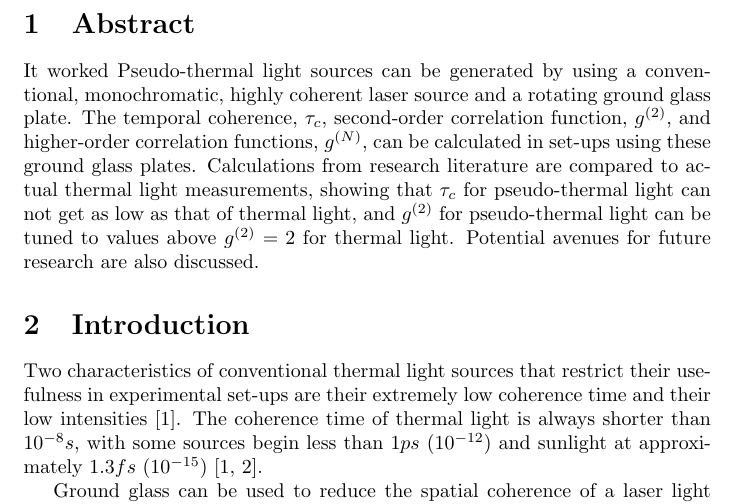
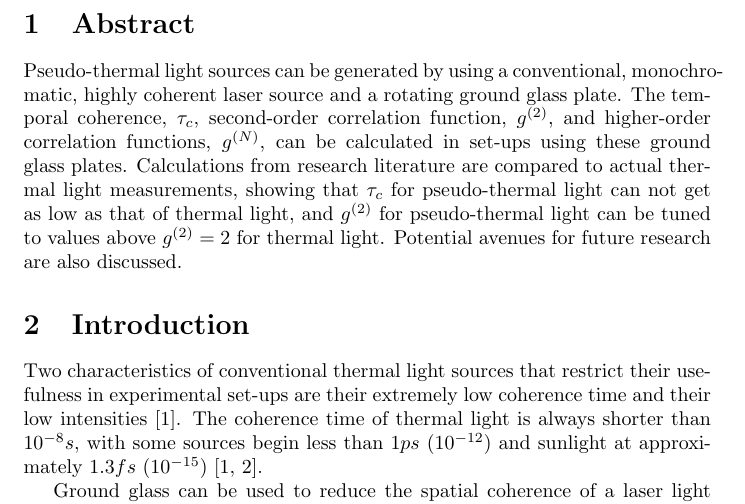
Before and after one commit to cyprusgoalie/GroundGlassLitRev, a LaTeX document (GroundGlass.tex): part of page 2 of 4, cut so that both start at the same text. Compiled offline with pdfLaTeX.

Commit message:
Fixed the test text

```diff
--- a/GroundGlass.tex
+++ b/GroundGlass.tex
@@ -12,7 +12,6 @@
 
 \section{Abstract}
 
-It worked
 Pseudo-thermal light sources can be generated by using a conventional, monochromatic, highly coherent laser source and a rotating ground glass plate. The temporal coherence, $\tau_{c}$, second-order correlation function, $g^{(2)}$, and higher-order correlation functions, $g^{(N)}$, can be calculated in set-ups using these ground glass plates. Calculations from research literature are compared to actual thermal light measurements, showing that $\tau_{c}$ for pseudo-thermal light can not get as low as that of thermal light, and $g^{(2)}$ for pseudo-thermal light can be tuned to values above $g^{(2)} = 2$ for thermal light. Potential avenues for future research are also discussed.
 
 \section{Introduction}
```
Also changed, not shown: GroundGlass.pdf, 4 other files.
